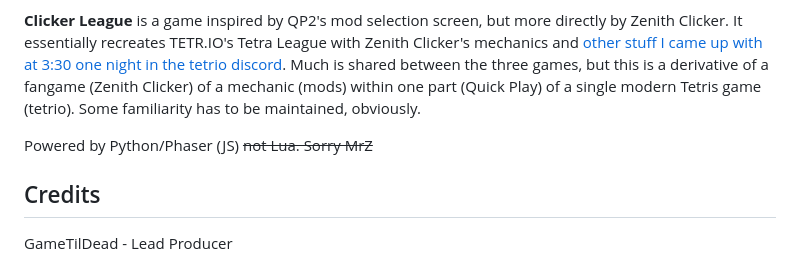
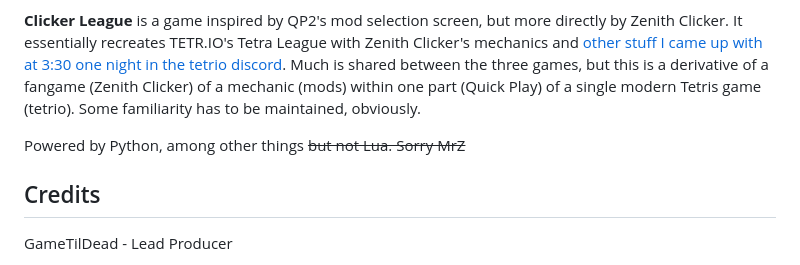
Before and after one commit to GameTilDead/ClickerLeague, a Markdown page: README.md, the part around the change. Rendered like a GitHub page.

Commit message:
tiny change

```diff
--- a/README.md
+++ b/README.md
@@ -9,7 +9,7 @@ NOTE: If you have little or no experience with Zenith Clicker or TETR.IO's Quick
 **Clicker League** is a game inspired by QP2's mod selection screen, but more directly by Zenith Clicker. It essentially recreates TETR.IO's Tetra League with Zenith Clicker's mechanics and [other stuff I came up with at 3:30 one night in the tetrio discord](https://discord.com/channels/673303546107658242/1345623182513541174/1359432208871325697).
 Much is shared between the three games, but this is a derivative of a fangame (Zenith Clicker) of a mechanic (mods) within one part (Quick Play) of a single modern Tetris game (tetrio). Some familiarity has to be maintained, obviously.
 
-Powered by Python/Phaser (JS) ~~not Lua. Sorry MrZ~~
+Powered by Python, among other things ~~but not Lua. Sorry MrZ~~
 
 ## Credits
 GameTilDead - Lead Producer
```
